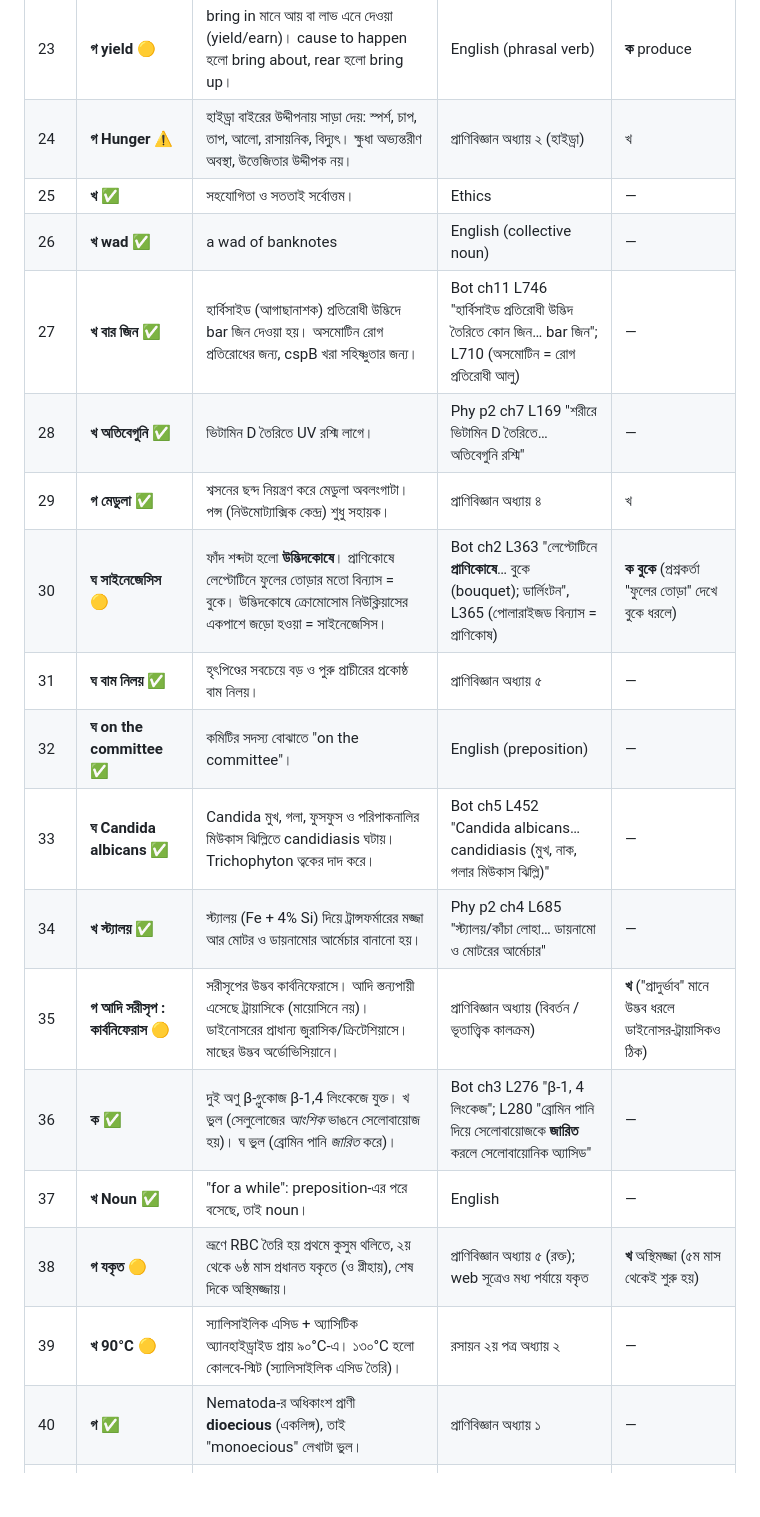
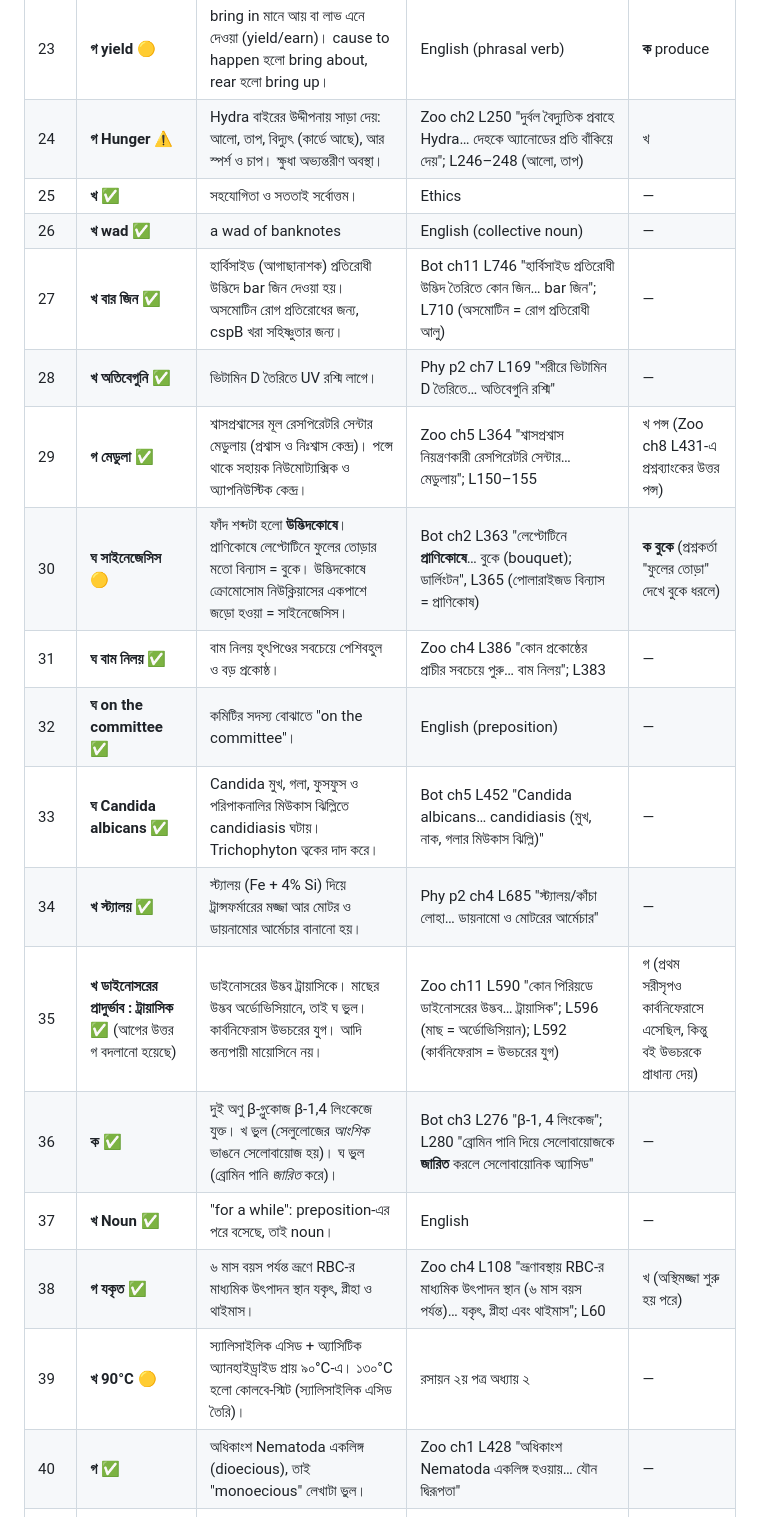
Before and after one commit to almas107/MAT-Full-Flashcards, a Markdown page: Exam Solutions/Sera_Model_Test_2026_Solution.md, the part around one of its changes. Drawn GitHub-style; blank space fills up the shorter version.

```diff
--- a/Exam Solutions/Sera_Model_Test_2026_Solution.md
+++ b/Exam Solutions/Sera_Model_Test_2026_Solution.md
@@ -54,22 +55,22 @@
 | 21 | **গ as** ✅ | so + adj + as to + verb | English | — |
 | 22 | **খ Cs** ✅ | Fr সবচেয়ে সক্রিয়, কিন্তু তেজস্ক্রিয় ও অস্থায়ী। স্থায়ীদের মধ্যে সবচেয়ে সক্রিয় Cs। | রসায়ন ১ম পত্র অধ্যায় ৩ | — |
 | 23 | **গ yield** 🟡 | bring in মানে আয় বা লাভ এনে দেওয়া (yield/earn)। cause to happen হলো bring about, rear হলো bring up। | English (phrasal verb) | **ক** produce |
-| 24 | **গ Hunger** ⚠️ | হাইড্রা বাইরের উদ্দীপনায় সাড়া দেয়: স্পর্শ, চাপ, তাপ, আলো, রাসায়নিক, বিদ্যুৎ। ক্ষুধা অভ্যন্তরীণ অবস্থা, উত্তেজিতার উদ্দীপক নয়। | প্রাণিবিজ্ঞান অধ্যায় ২ (হাইড্রা) | খ |
+| 24 | **গ Hunger** ⚠️ | Hydra বাইরের উদ্দীপনায় সাড়া দেয়: আলো, তাপ, বিদ্যুৎ (কার্ডে আছে), আর স্পর্শ ও চাপ। ক্ষুধা অভ্যন্তরীণ অবস্থা। | Zoo ch2 L250 "দুর্বল বৈদ্যুতিক প্রবাহে Hydra… দেহকে অ্যানোডের প্রতি বাঁকিয়ে দেয়"; L246–248 (আলো, তাপ) | খ |
 | 25 | **খ** ✅ | সহযোগিতা ও সততাই সর্বোত্তম। | Ethics | — |
 | 26 | **খ wad** ✅ | a wad of banknotes | English (collective noun) | — |
 | 27 | **খ বার জিন** ✅ | হার্বিসাইড (আগাছানাশক) প্রতিরোধী উদ্ভিদে bar জিন দেওয়া হয়। অসমোটিন রোগ প্রতিরোধের জন্য, cspB খরা সহিষ্ণুতার জন্য। | Bot ch11 L746 "হার্বিসাইড প্রতিরোধী উদ্ভিদ তৈরিতে কোন জিন… bar জিন"; L710 (অসমোটিন = রোগ প্রতিরোধী আলু) | — |
 | 28 | **খ অতিবেগুনি** ✅ | ভিটামিন D তৈরিতে UV রশ্মি লাগে। | Phy p2 ch7 L169 "শরীরে ভিটামিন D তৈরিতে… অতিবেগুনি রশ্মি" | — |
-| 29 | **গ মেডুলা** ✅ | শ্বসনের ছন্দ নিয়ন্ত্রণ করে মেডুলা অবলংগাটা। পন্স (নিউমোট্যাক্সিক কেন্দ্র) শুধু সহায়ক। | প্রাণিবিজ্ঞান অধ্যায় ৪ | খ |
+| 29 | **গ মেডুলা** ✅ | শ্বাসপ্রশ্বাসের মূল রেসপিরেটরি সেন্টার মেডুলায় (প্রশ্বাস ও নিঃশ্বাস কেন্দ্র)। পন্সে থাকে সহায়ক নিউমোট্যাক্সিক ও অ্যাপনিউস্টিক কেন্দ্র। | Zoo ch5 L364 "শ্বাসপ্রশ্বাস নিয়ন্ত্রণকারী রেসপিরেটরি সেন্টার… মেডুলায়"; L150–155 | খ পন্স (Zoo ch8 L431-এ প্রশ্নব্যাংকের উত্তর পন্স) |
 | 30 | **ঘ সাইনেজেসিস** 🟡 | ফাঁদ শব্দটা হলো **উদ্ভিদকোষে**। প্রাণিকোষে লেপ্টোটিনে ফুলের তোড়ার মতো বিন্যাস = বুকে। উদ্ভিদকোষে ক্রোমোসোম নিউক্লিয়াসের একপাশে জড়ো হওয়া = সাইনেজেসিস। | Bot ch2 L363 "লেপ্টোটিনে **প্রাণিকোষে**… বুকে (bouquet); ডার্লিংটন", L365 (পোলারাইজড বিন্যাস = প্রাণিকোষ) | **ক বুকে** (প্রশ্নকর্তা "ফুলের তোড়া" দেখে বুকে ধরলে) |
-| 31 | **ঘ বাম নিলয়** ✅ | হৃৎপিণ্ডের সবচেয়ে বড় ও পুরু প্রাচীরের প্রকোষ্ঠ বাম নিলয়। | প্রাণিবিজ্ঞান অধ্যায় ৫ | — |
+| 31 | **ঘ বাম নিলয়** ✅ | বাম নিলয় হৃৎপিণ্ডের সবচেয়ে পেশিবহুল ও বড় প্রকোষ্ঠ। | Zoo ch4 L386 "কোন প্রকোষ্ঠের প্রাচীর সবচেয়ে পুরু… বাম নিলয়"; L383 | — |
 | 32 | **ঘ on the committee** ✅ | কমিটির সদস্য বোঝাতে "on the committee"। | English (preposition) | — |
 | 33 | **ঘ Candida albicans** ✅ | Candida মুখ, গলা, ফুসফুস ও পরিপাকনালির মিউকাস ঝিল্লিতে candidiasis ঘটায়। Trichophyton ত্বকের দাদ করে। | Bot ch5 L452 "Candida albicans… candidiasis (মুখ, নাক, গলার মিউকাস ঝিল্লি)" | — |
 | 34 | **খ স্ট্যালয়** ✅ | স্ট্যালয় (Fe + 4% Si) দিয়ে ট্রান্সফর্মারের মজ্জা আর মোটর ও ডায়নামোর আর্মেচার বানানো হয়। | Phy p2 ch4 L685 "স্ট্যালয়/কাঁচা লোহা… ডায়নামো ও মোটরের আর্মেচার" | — |
-| 35 | **গ আদি সরীসৃপ : কার্বনিফেরাস** 🟡 | সরীসৃপের উদ্ভব কার্বনিফেরাসে। আদি স্তন্যপায়ী এসেছে ট্রায়াসিকে (মায়োসিনে নয়)। ডাইনোসরের প্রাধান্য জুরাসিক/ক্রিটেশিয়াসে। মাছের উদ্ভব অর্ডোভিসিয়ানে। | প্রাণিবিজ্ঞান অধ্যায় (বিবর্তন / ভূতাত্ত্বিক কালক্রম) | **খ** ("প্রাদুর্ভাব" মানে উদ্ভব ধরলে ডাইনোসর-ট্রায়াসিকও ঠিক) |
+| 35 | **খ ডাইনোসরের প্রাদুর্ভাব : ট্রায়াসিক** ✅ (আগের উত্তর গ বদলানো হয়েছে) | ডাইনোসরের উদ্ভব ট্রায়াসিকে। মাছের উদ্ভব অর্ডোভিসিয়ানে, তাই ঘ ভুল। কার্বনিফেরাস উভচরের যুগ। আদি স্তন্যপায়ী মায়োসিনে নয়। | Zoo ch11 L590 "কোন পিরিয়ডে ডাইনোসরের উদ্ভব… ট্রায়াসিক"; L596 (মাছ = অর্ডোভিসিয়ান); L592 (কার্বনিফেরাস = উভচরের যুগ) | গ (প্রথম সরীসৃপও কার্বনিফেরাসে এসেছিল, কিন্তু বই উভচরকে প্রাধান্য দেয়) |
 | 36 | **ক** ✅ | দুই অণু β-গ্লুকোজ β-1,4 লিংকেজে যুক্ত। খ ভুল (সেলুলোজের *আংশিক* ভাঙনে সেলোবায়োজ হয়)। ঘ ভুল (ব্রোমিন পানি *জারিত* করে)। | Bot ch3 L276 "β-1, 4 লিংকেজ"; L280 "ব্রোমিন পানি দিয়ে সেলোবায়োজকে **জারিত** করলে সেলোবায়োনিক অ্যাসিড" | — |
 | 37 | **খ Noun** ✅ | "for a while": preposition-এর পরে বসেছে, তাই noun। | English | — |
-| 38 | **গ যকৃত** 🟡 | ভ্রূণে RBC তৈরি হয় প্রথমে কুসুম থলিতে, ২য় থেকে ৬ষ্ঠ মাস প্রধানত যকৃতে (ও প্লীহায়), শেষ দিকে অস্থিমজ্জায়। | প্রাণিবিজ্ঞান অধ্যায় ৫ (রক্ত); web সূত্রেও মধ্য পর্যায়ে যকৃত | **খ** অস্থিমজ্জা (৫ম মাস থেকেই শুরু হয়) |
+| 38 | **গ যকৃত** ✅ | ৬ মাস বয়স পর্যন্ত ভ্রূণে RBC-র মাধ্যমিক উৎপাদন স্থান যকৃৎ, প্লীহা ও থাইমাস। | Zoo ch4 L108 "ভ্রূণাবস্থায় RBC-র মাধ্যমিক উৎপাদন স্থান (৬ মাস বয়স পর্যন্ত)… যকৃৎ, প্লীহা এবং থাইমাস"; L60 | খ (অস্থিমজ্জা শুরু হয় পরে) |
 | 39 | **খ 90°C** 🟡 | স্যালিসাইলিক এসিড + অ্যাসিটিক অ্যানহাইড্রাইড প্রায় ৯০°C-এ। ১৩০°C হলো কোলবে-স্মিট (স্যালিসাইলিক এসিড তৈরি)। | রসায়ন ২য় পত্র অধ্যায় ২ | — |
-| 40 | **গ** ✅ | Nematoda-র অধিকাংশ প্রাণী **dioecious** (একলিঙ্গ), তাই "monoecious" লেখাটা ভুল। | প্রাণিবিজ্ঞান অধ্যায় ১ | — |
+| 40 | **গ** ✅ | অধিকাংশ Nematoda একলিঙ্গ (dioecious), তাই "monoecious" লেখাটা ভুল। | Zoo ch1 L428 "অধিকাংশ Nematoda একলিঙ্গ হওয়ায়… যৌন দ্বিরূপতা" | — |
 | 41 | **গ** ✅ | নীরব সদস্যের অবদান স্বীকার করা উচিত। | Ethics | — |
 | 42 | **ঘ পুণ্ড্র : ফরিদপুর** ✅ | পুণ্ড্র ছিল বগুড়া, রাজশাহী, দিনাজপুর অঞ্চলে। ফরিদপুর বঙ্গ জনপদের অংশ। | GK (প্রাচীন জনপদ) | — |
```
Also changed, not shown: other parts of Exam Solutions/Sera_Model_Test_2026_Solution.md (+34 -32 lines).
